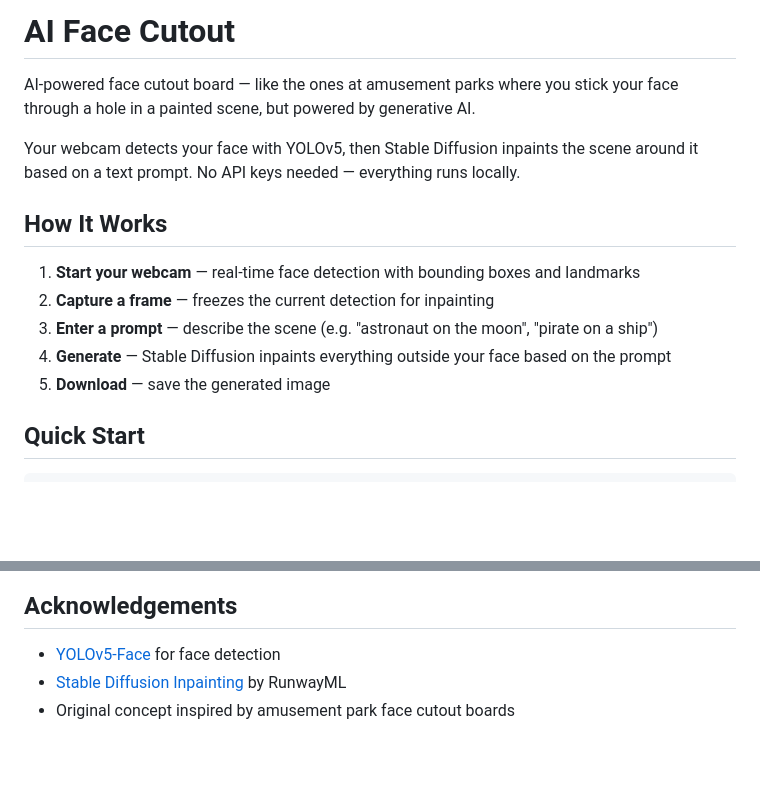
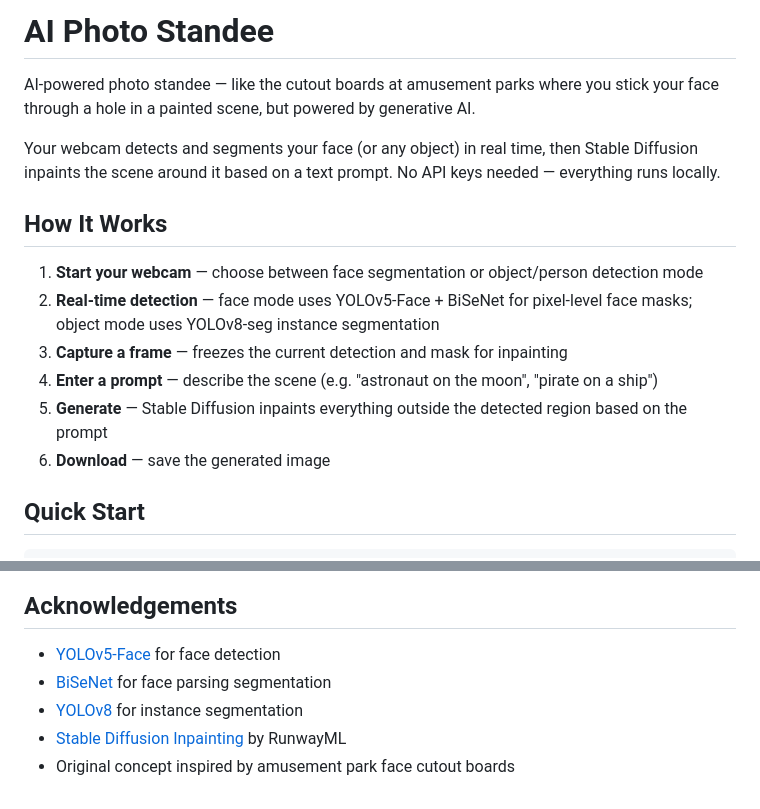
Before and after one commit to famesjranko/ai-face-cutout, a Markdown page: README.md, 2 parts joined by grey strips. Drawn GitHub-style; blank space fills up the shorter version.

```diff
--- a/README.md
+++ b/README.md
@@ -1,16 +1,17 @@
-# AI Face Cutout
+# AI Photo Standee
 
-AI-powered face cutout board — like the ones at amusement parks where you stick your face through a hole in a painted scene, but powered by generative AI.
+AI-powered photo standee — like the cutout boards at amusement parks where you stick your face through a hole in a painted scene, but powered by generative AI.
 
-Your webcam detects your face with YOLOv5, then Stable Diffusion inpaints the scene around it based on a text prompt. No API keys needed — everything runs locally.
+Your webcam detects and segments your face (or any object) in real time, then Stable Diffusion inpaints the scene around it based on a text prompt. No API keys needed — everything runs locally.
 
 ## How It Works
 
-1. **Start your webcam** — real-time face detection with bounding boxes and landmarks
-2. **Capture a frame** — freezes the current detection for inpainting
-3. **Enter a prompt** — describe the scene (e.g. "astronaut on the moon", "pirate on a ship")
-4. **Generate** — Stable Diffusion inpaints everything outside your face based on the prompt
-5. **Download** — save the generated image
+1. **Start your webcam** — choose between face segmentation or object/person detection mode
+2. **Real-time detection** — face mode uses YOLOv5-Face + BiSeNet for pixel-level face masks; object mode uses YOLOv8-seg instance segmentation
+3. **Capture a frame** — freezes the current detection and mask for inpainting
+4. **Enter a prompt** — describe the scene (e.g. "astronaut on the moon", "pirate on a ship")
+5. **Generate** — Stable Diffusion inpaints everything outside the detected region based on the prompt
+6. **Download** — save the generated image
 
 ## Quick Start
 
@@ -78,5 +94,7 @@ docker-compose.yml
 ## Acknowledgements
 
 - [YOLOv5-Face](https://github.com/deepcam-cn/yolov5-face) for face detection
+- [BiSeNet](https://github.com/zllrunning/face-parsing.PyTorch) for face parsing segmentation
+- [YOLOv8](https://github.com/ultralytics/ultralytics) for instance segmentation
 - [Stable Diffusion Inpainting](https://huggingface.co/runwayml/stable-diffusion-inpainting) by RunwayML
 - Original concept inspired by amusement park face cutout boards
```
Also changed, not shown: other parts of README.md (+39 -24 lines).
